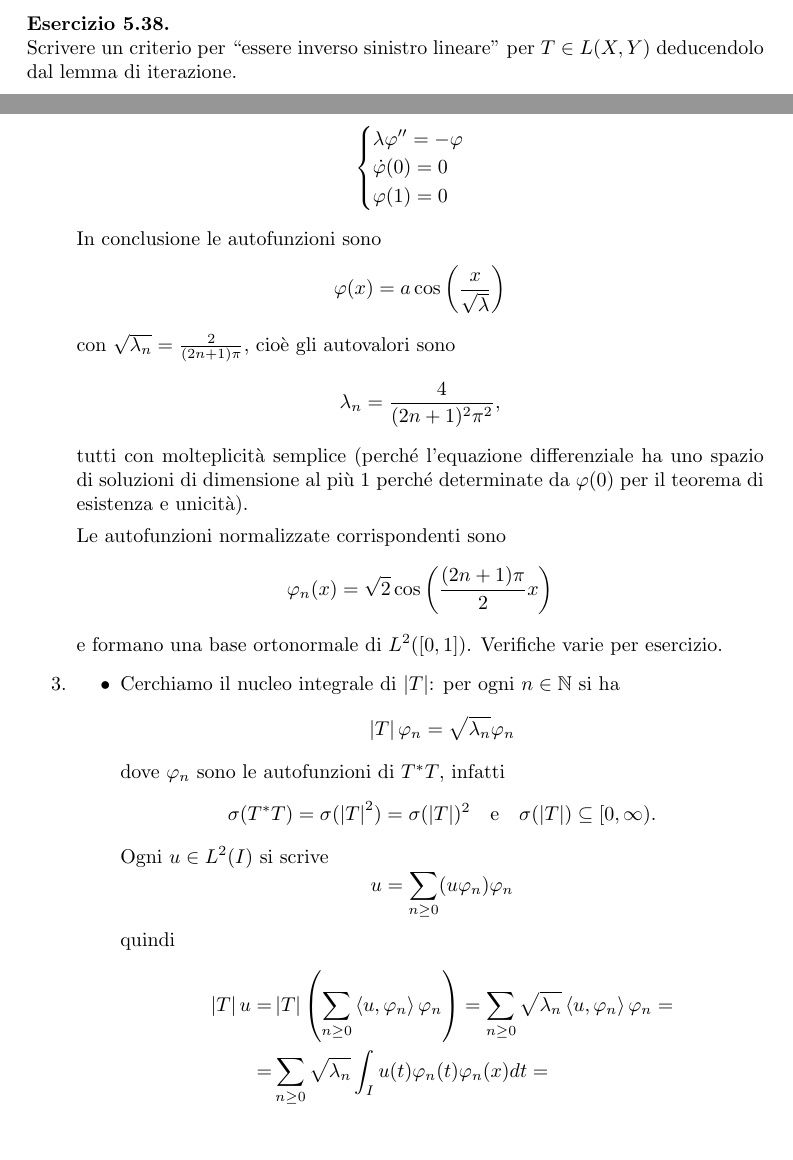
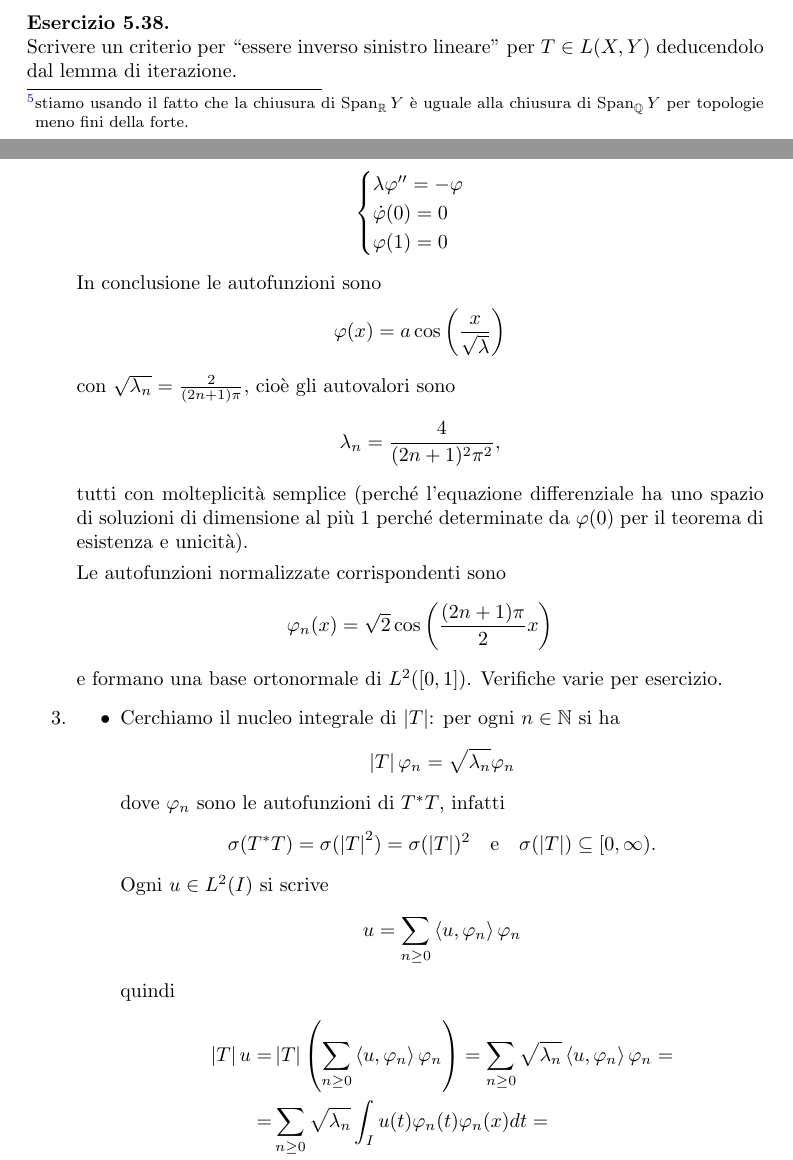
Before and after one commit to fsorce/Istituzioni-di-analisi, a LaTeX document (main.tex, which reads 05.tex, 11.tex): two parts of pages 54 and 126 of 150, joined at a grey line, cut so that both start at the same text, the shorter picture padded with empty space. Compiled offline with pdfLaTeX.

Commit message:
modified:   05.tex 	modified:   11.tex 	modified:   main.pdf

```diff
--- a/05.tex
+++ b/05.tex
@@ -368,7 +368,7 @@ $(A^\perp)_\perp=\ol{\Span(A)}$ e $(B_\perp)^\perp=\ol{\Span(B)}^{w^\ast}$, infa
 \end{remark}
 
 \begin{remark}
-Se $A\subseteq X$ allora $A$ \`e denso se e solo se $A^\perp=(0)$ e $B\subseteq X^\ast$ \`e $w^\ast$-denso se e solo se $B_\perp=(0)$.
+Se\footnote{stiamo usando il fatto che la chiusura di $\Span_\R Y$ \`e uguale alla chiusura di $\Span_\Q Y$ per topologie meno fini della forte.} $A\subseteq X$ allora $A$ \`e denso se e solo se $A^\perp=(0)$ e $B\subseteq X^\ast$ \`e $w^\ast$-denso se e solo se $B_\perp=(0)$.
 \end{remark}
 
 \begin{proposition}[Relazione tra nucleo e immagine tra $T$ e $T^\ast$]\label{PrNucleiImmaginiTrasposteAnnullatoriEPreannullatori}
--- a/11.tex
+++ b/11.tex
@@ -770,7 +770,7 @@ e formano una base ortonormale di $L^2([0,1])$. Verifiche varie per esercizio.
     dove $\vp_n$ sono le autofunzioni di $T^\ast T$, infatti
     \[\sigma(T^\ast T)=\sigma(\abs T^2)=\sigma(\abs T)^2\quad\text e\quad \sigma(\abs T)\subseteq [0,\infty).\]
     Ogni $u\in L^2(I)$ si scrive
-    \[u=\sum_{n\geq 0}(u\vp_n)\vp_n\]
+    \[u=\sum_{n\geq 0}\ps{u,\vp_n}\vp_n\]
     quindi
     \begin{align*}
         \abs Tu=&\abs T\pa{\sum_{n\geq 0}\ps{u,\vp_n}\vp_n}=\sum_{n\geq 0}\sqrt{\la_n}\ps{u,\vp_n}\vp_n=\\
```
Also changed, not shown: main.pdf.
